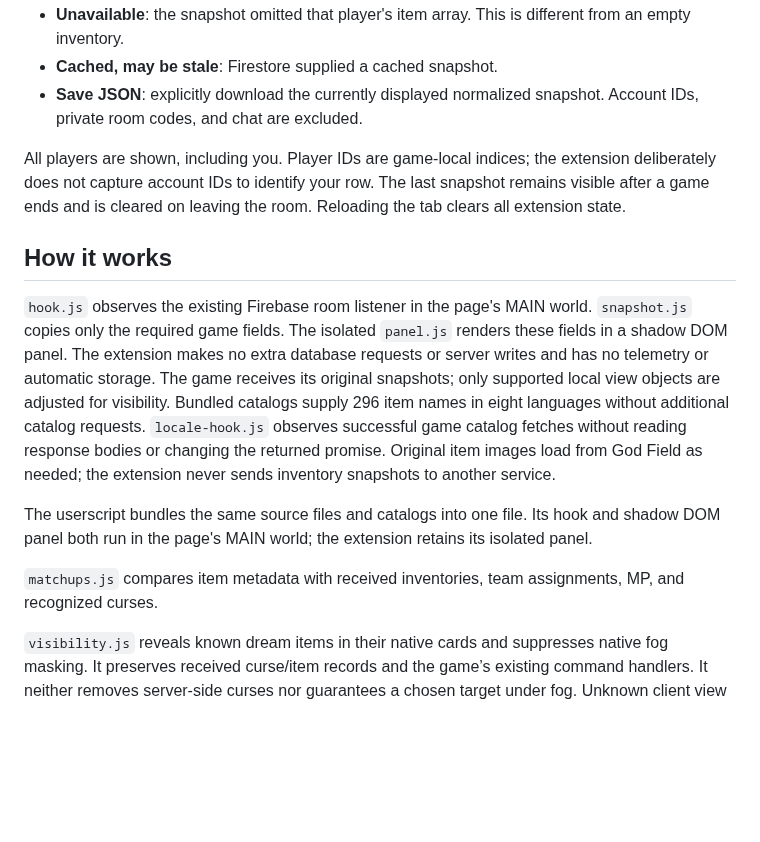
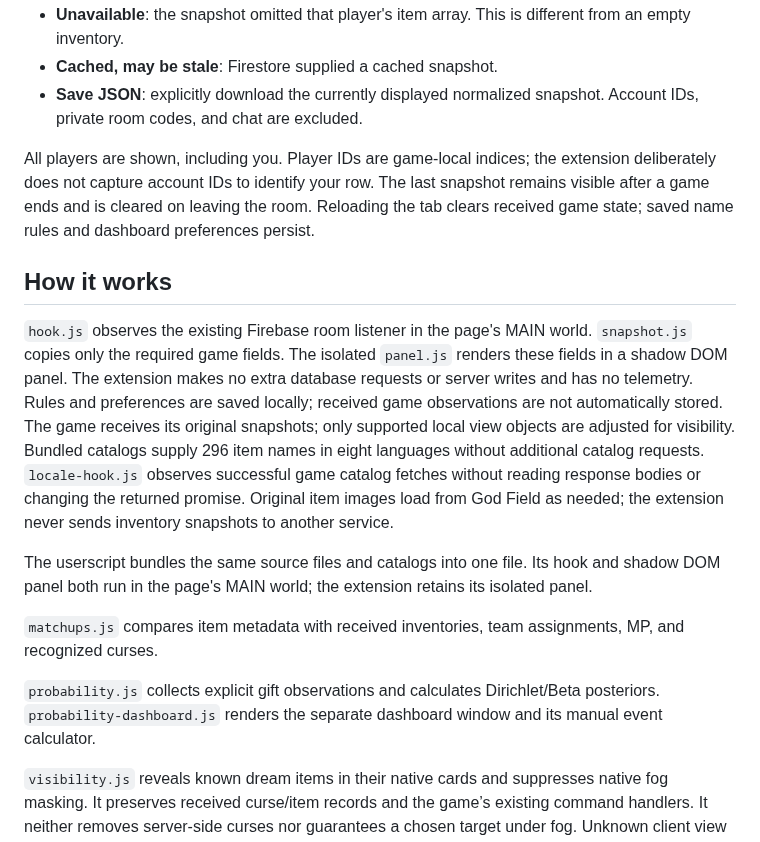
Before and after one commit to BrandenXia/godfield-expose, a Markdown page: README.md, the part around one of its changes. Drawn GitHub-style; blank space fills up the shorter version.

```diff
--- a/README.md
+++ b/README.md
@@ -99,15 +109,17 @@ The panel uses the game's mint/green palette and displays a three-column card gr
 - **Cached, may be stale**: Firestore supplied a cached snapshot.
 - **Save JSON**: explicitly download the currently displayed normalized snapshot. Account IDs, private room codes, and chat are excluded.
 
-All players are shown, including you. Player IDs are game-local indices; the extension deliberately does not capture account IDs to identify your row. The last snapshot remains visible after a game ends and is cleared on leaving the room. Reloading the tab clears all extension state.
+All players are shown, including you. Player IDs are game-local indices; the extension deliberately does not capture account IDs to identify your row. The last snapshot remains visible after a game ends and is cleared on leaving the room. Reloading the tab clears received game state; saved name rules and dashboard preferences persist.
 
 ## How it works
 
-`hook.js` observes the existing Firebase room listener in the page's MAIN world. `snapshot.js` copies only the required game fields. The isolated `panel.js` renders these fields in a shadow DOM panel. The extension makes no extra database requests or server writes and has no telemetry or automatic storage. The game receives its original snapshots; only supported local view objects are adjusted for visibility. Bundled catalogs supply 296 item names in eight languages without additional catalog requests. `locale-hook.js` observes successful game catalog fetches without reading response bodies or changing the returned promise. Original item images load from God Field as needed; the extension never sends inventory snapshots to another service.
+`hook.js` observes the existing Firebase room listener in the page's MAIN world. `snapshot.js` copies only the required game fields. The isolated `panel.js` renders these fields in a shadow DOM panel. The extension makes no extra database requests or server writes and has no telemetry. Rules and preferences are saved locally; received game observations are not automatically stored. The game receives its original snapshots; only supported local view objects are adjusted for visibility. Bundled catalogs supply 296 item names in eight languages without additional catalog requests. `locale-hook.js` observes successful game catalog fetches without reading response bodies or changing the returned promise. Original item images load from God Field as needed; the extension never sends inventory snapshots to another service.
 
 The userscript bundles the same source files and catalogs into one file. Its hook and shadow DOM panel both run in the page's MAIN world; the extension retains its isolated panel.
 
 `matchups.js` compares item metadata with received inventories, team assignments, MP, and recognized curses.
+
+`probability.js` collects explicit gift observations and calculates Dirichlet/Beta posteriors. `probability-dashboard.js` renders the separate dashboard window and its manual event calculator.
 
 `visibility.js` reveals known dream items in their native cards and suppresses native fog masking. It preserves received curse/item records and the game’s existing command handlers. It neither removes server-side curses nor guarantees a chosen target under fog. Unknown client view layouts are left alone.
 
```
Also changed, not shown: other parts of README.md (+12 -0 lines), docs/probability-dashboard.md (added, +80 -0 lines), docs/images/probability-dashboard.png (added), 14 other files.
